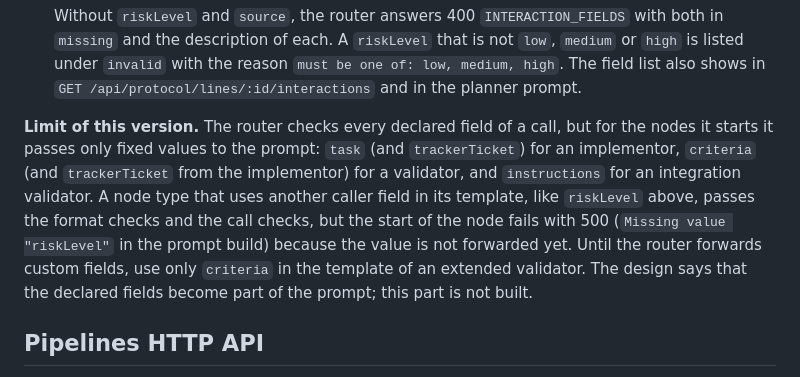
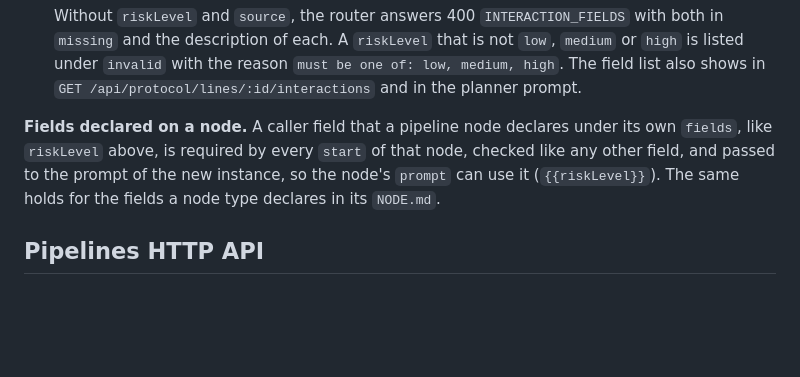
Before and after one commit to bbaga/cuck-code, a Markdown page: router-prototype/README.md, the part around the change. Drawn GitHub-style; blank space fills up the shorter version.

Commit message:
Fix the README: fields declared on a node are passed to its prompt
Co-Authored-By: Claude Sonnet 5.5 <noreply@anthropic.com>

```diff
--- a/router-prototype/README.md
+++ b/router-prototype/README.md
@@ -627,16 +627,11 @@ security defects and has one extra field of its own, `riskLevel`.
    with the reason `must be one of: low, medium, high`. The field list also
    shows in `GET /api/protocol/lines/:id/interactions` and in the planner prompt.
 
-**Limit of this version.** The router checks every declared field of a call, but
-for the nodes it starts it passes only fixed values to the prompt: `task` (and
-`trackerTicket`) for an implementor, `criteria` (and `trackerTicket` from the
-implementor) for a validator, and `instructions` for an integration validator.
-A node type that uses another caller field in its template, like `riskLevel`
-above, passes the format checks and the call checks, but the start of the node
-fails with 500 (`Missing value "riskLevel"` in the prompt build) because the
-value is not forwarded yet. Until the router forwards custom fields, use only
-`criteria` in the template of an extended validator. The design says that the
-declared fields become part of the prompt; this part is not built.
+**Fields declared on a node.** A caller field that a pipeline node declares
+under its own `fields`, like `riskLevel` above, is required by every `start`
+of that node, checked like any other field, and passed to the prompt of the
+new instance, so the node's `prompt` can use it (`{{riskLevel}}`). The same
+holds for the fields a node type declares in its `NODE.md`.
 
 ## Pipelines HTTP API
 
```
